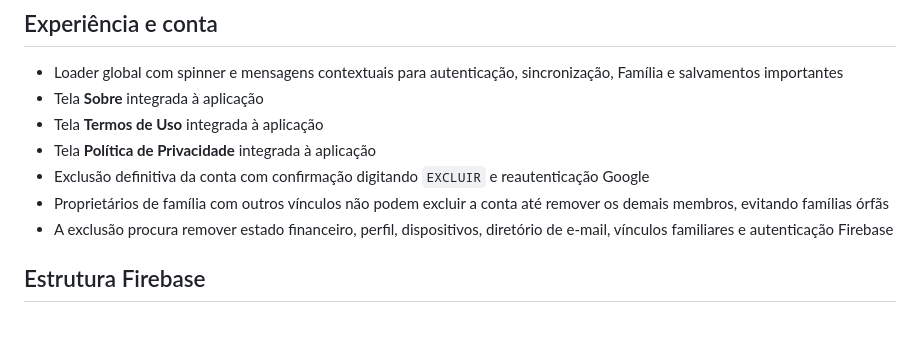
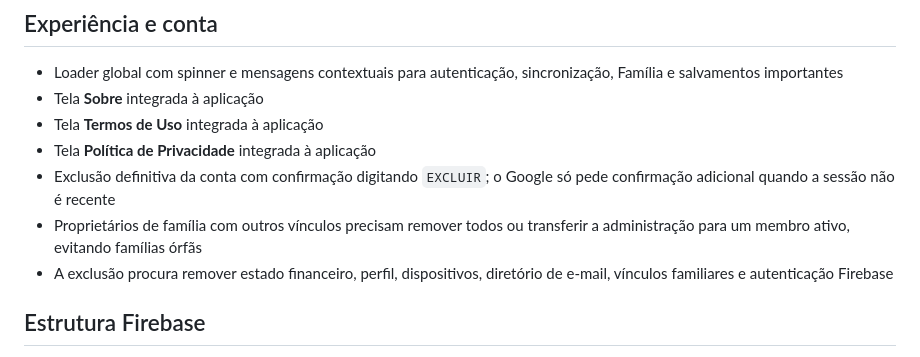
Before and after one commit to FelipeCGomes/top-contole, a Markdown page: README.md, the part around the change. Rendered like a GitHub page; blank space fills up the shorter version.

Commit message:
docs: explain account deletion and family ownership transfer

```diff
--- a/README.md
+++ b/README.md
@@ -53,8 +53,8 @@ Aplicação web responsiva para gestão financeira pessoal e familiar, construí
 - Tela **Sobre** integrada à aplicação
 - Tela **Termos de Uso** integrada à aplicação
 - Tela **Política de Privacidade** integrada à aplicação
-- Exclusão definitiva da conta com confirmação digitando `EXCLUIR` e reautenticação Google
-- Proprietários de família com outros vínculos não podem excluir a conta até remover os demais membros, evitando famílias órfãs
+- Exclusão definitiva da conta com confirmação digitando `EXCLUIR`; o Google só pede confirmação adicional quando a sessão não é recente
+- Proprietários de família com outros vínculos precisam remover todos ou transferir a administração para um membro ativo, evitando famílias órfãs
 - A exclusão procura remover estado financeiro, perfil, dispositivos, diretório de e-mail, vínculos familiares e autenticação Firebase
 
 ## Estrutura Firebase
```
